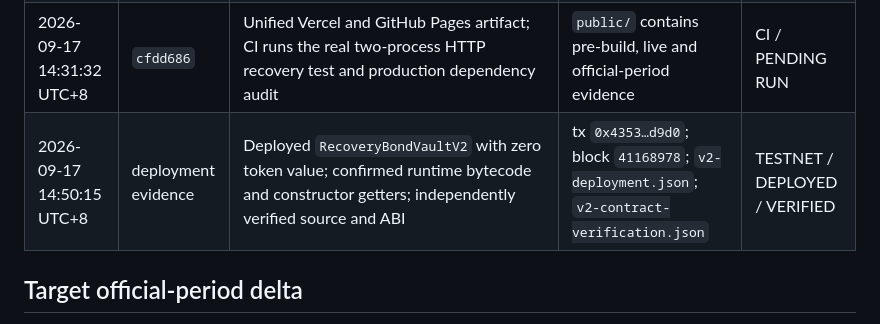
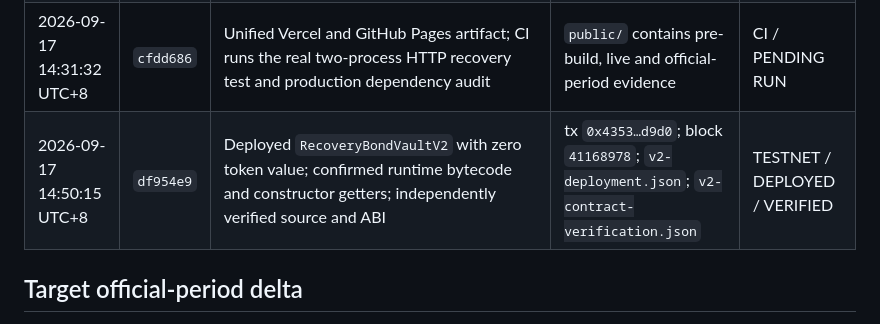
Before and after one commit to 0xCaptain888/relaybond-okx, a Markdown page: docs/official-build-period.md, the part around the change. GitHub-like rendering.

Commit message:
docs: pin v2 milestone commit

```diff
--- a/docs/official-build-period.md
+++ b/docs/official-build-period.md
@@ -30,7 +30,7 @@ Routine redeployment of pre-build code will not be presented as a new feature.
 | 2026-09-17 10:35:53 UTC+8 | `6821ea4` | Strict secret-free Provider configuration; endpoint-bound HTTP executor; no redirects; response/time limits; explicit 402 stop; coordinator request and Provider Profile binding | 42 unit tests; 8 contract tests; Vercel build; repeated browser verification | LOCAL / TESTED |
 | 2026-09-17 14:27:00 UTC+8 | `64a9310` | Two independent HTTP Provider processes; signed Primary breach and Backup delivery; guarded V2 readiness/deployment/bonding/source-verification workflow; independent Backup identity | opt-in HTTP integration test; `v2-readiness.json`; `v2-deployment-plan.json` | LOCAL / TESTED + TESTNET / READ-ONLY |
 | 2026-09-17 14:31:32 UTC+8 | `cfdd686` | Unified Vercel and GitHub Pages artifact; CI runs the real two-process HTTP recovery test and production dependency audit | `public/` contains pre-build, live and official-period evidence | CI / PENDING RUN |
-| 2026-09-17 14:50:15 UTC+8 | deployment evidence | Deployed `RecoveryBondVaultV2` with zero token value; confirmed runtime bytecode and constructor getters; independently verified source and ABI | tx `0x4353…d9d0`; block `41168978`; `v2-deployment.json`; `v2-contract-verification.json` | TESTNET / DEPLOYED / VERIFIED |
+| 2026-09-17 14:50:15 UTC+8 | `df954e9` | Deployed `RecoveryBondVaultV2` with zero token value; confirmed runtime bytecode and constructor getters; independently verified source and ABI | tx `0x4353…d9d0`; block `41168978`; `v2-deployment.json`; `v2-contract-verification.json` | TESTNET / DEPLOYED / VERIFIED |
 
 ## Target official-period delta
 
```
